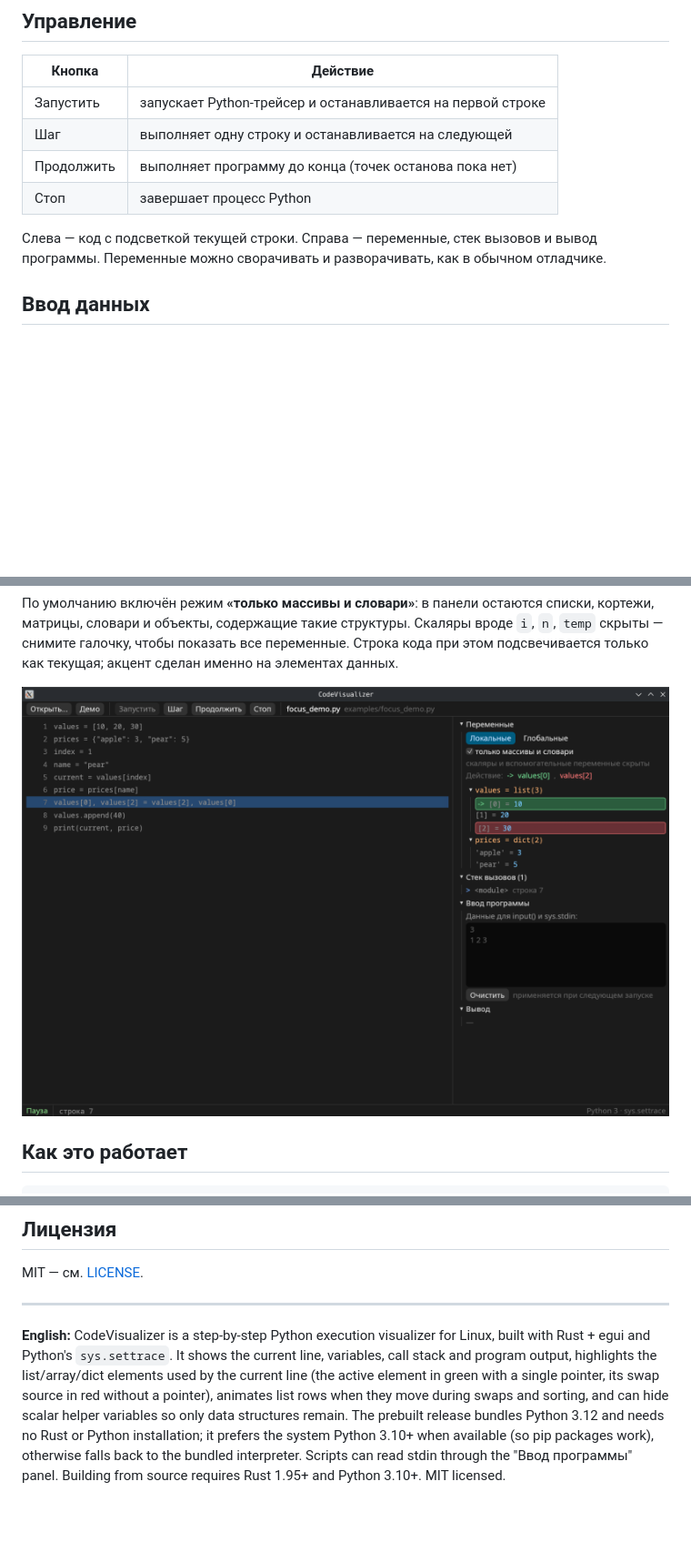
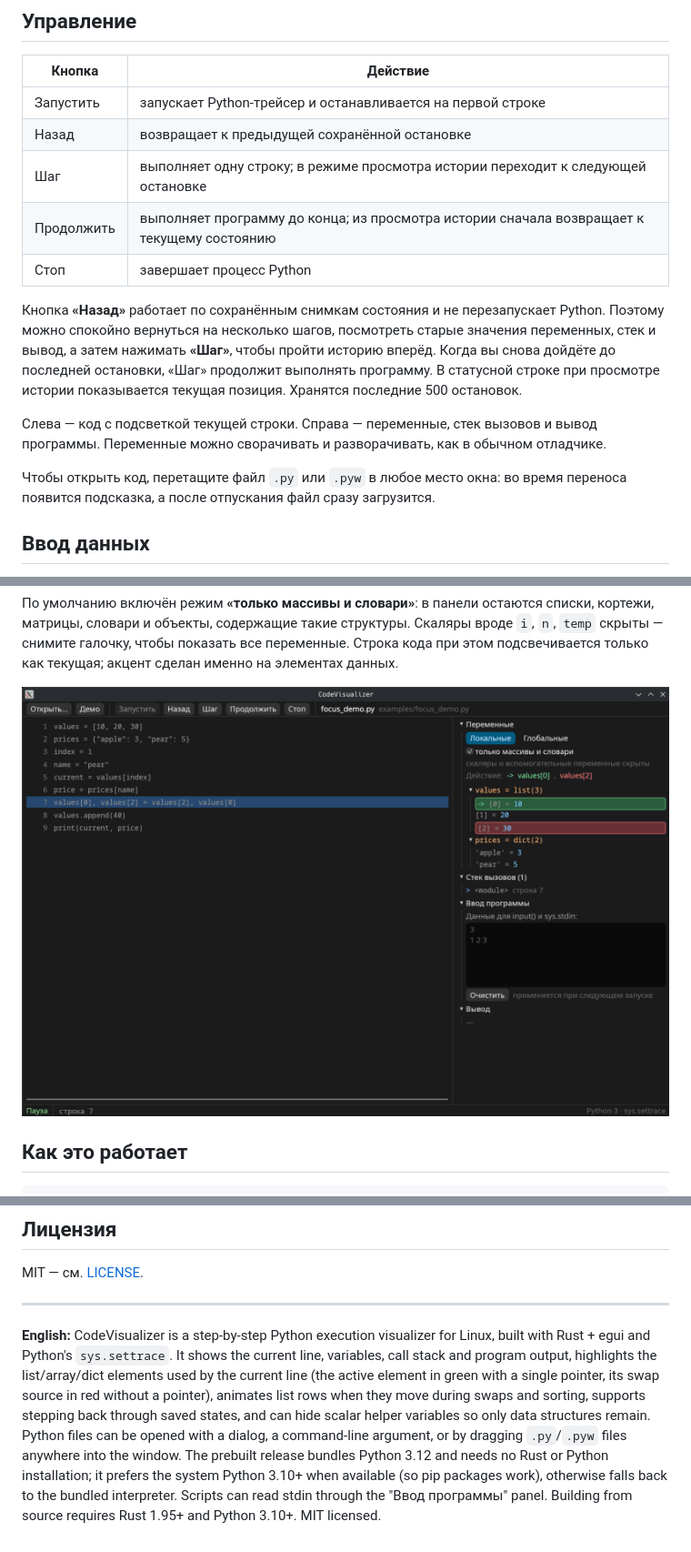
Before and after one commit to GeoExe6265/CodeVisualizer, a Markdown page: README.md, 3 parts joined by grey strips. Shown at 91% size. Rendered like a GitHub page; pictures changed too: docs/focus.png; blank space fills up the shorter version.

Commit message:
Add step-back history and drag-and-drop loading

```diff
--- a/README.md
+++ b/README.md
@@ -112,13 +114,25 @@ KDE и в списке «Открыть с помощью» для `.py` фай
 | Кнопка | Действие |
 |---|---|
 | Запустить | запускает Python-трейсер и останавливается на первой строке |
-| Шаг | выполняет одну строку и останавливается на следующей |
-| Продолжить | выполняет программу до конца (точек останова пока нет) |
+| Назад | возвращает к предыдущей сохранённой остановке |
+| Шаг | выполняет одну строку; в режиме просмотра истории переходит к следующей остановке |
+| Продолжить | выполняет программу до конца; из просмотра истории сначала возвращает к текущему состоянию |
 | Стоп | завершает процесс Python |
+
+Кнопка **«Назад»** работает по сохранённым снимкам состояния и не
+перезапускает Python. Поэтому можно спокойно вернуться на несколько шагов,
+посмотреть старые значения переменных, стек и вывод, а затем нажимать
+**«Шаг»**, чтобы пройти историю вперёд. Когда вы снова дойдёте до последней
+остановки, «Шаг» продолжит выполнять программу. В статусной строке при
+просмотре истории показывается текущая позиция. Хранятся последние 500
+остановок.
 
 Слева — код с подсветкой текущей строки. Справа — переменные, стек вызовов и
 вывод программы. Переменные можно сворачивать и разворачивать, как в обычном
 отладчике.
+
+Чтобы открыть код, перетащите файл `.py` или `.pyw` в любое место окна: во
+время переноса появится подсказка, а после отпускания файл сразу загрузится.
 
 ## Ввод данных
 
@@ -275,8 +289,10 @@ Linux, built with Rust + egui and Python's `sys.settrace`. It shows the current
 line, variables, call stack and program output, highlights the list/array/dict
 elements used by the current line (the active element in green with a single
 pointer, its swap source in red without a pointer), animates list rows when
-they move during swaps and sorting, and can hide scalar helper variables so only
-data structures remain. The prebuilt release
+they move during swaps and sorting, supports stepping back through saved
+states, and can hide scalar helper variables so only data structures remain.
+Python files can be opened with a dialog, a command-line argument, or by
+dragging `.py`/`.pyw` files anywhere into the window. The prebuilt release
 bundles Python 3.12 and needs no Rust or Python installation; it prefers the
 system Python 3.10+ when available (so pip packages work), otherwise falls back
 to the bundled interpreter. Scripts can read stdin through the "Ввод программы"
```
Also changed, not shown: other parts of README.md (+7 -5 lines), 4 other files.
